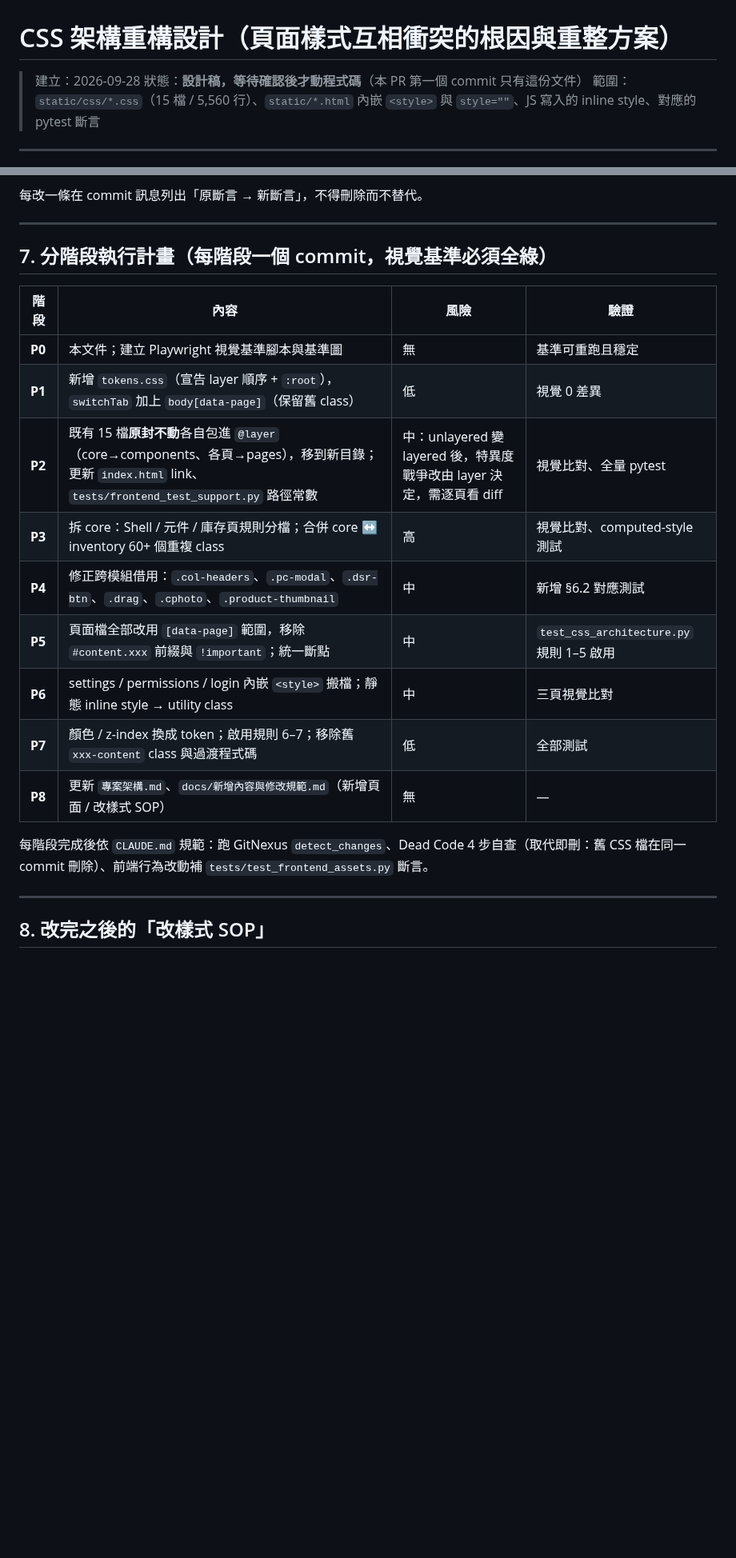
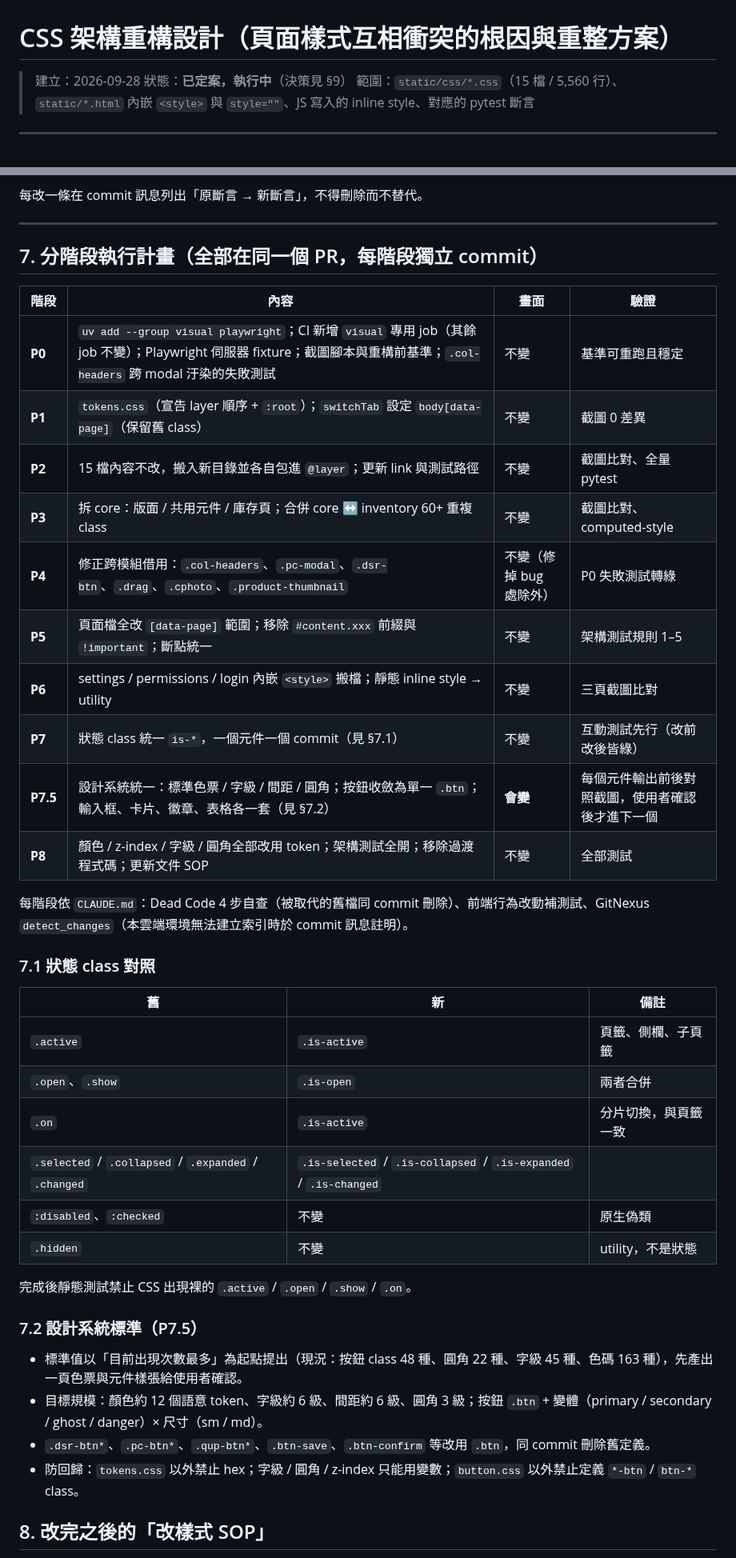
Before and after one commit to jlin53882/hvac-inventory, a Markdown page: docs/CSS架構重構設計.md, 2 parts joined by grey strips. Shown at 80% size. GitHub-like rendering; blank space fills up the shorter version.

Commit message:
docs(css): 設計文件定案——單一 PR、visual 群組、is-* 對照、P7.5 設計系統統一
純文件，不需測試。

Co-Authored-By: Claude Opus 5.5 <noreply@anthropic.com>
Claude-Session: https://claude.ai/code/session_01FVdVP6R6CCMpF1nhvUkM9J

```diff
--- a/docs/CSS架構重構設計.md
+++ b/docs/CSS架構重構設計.md
@@ -1,7 +1,7 @@
 # CSS 架構重構設計（頁面樣式互相衝突的根因與重整方案）
 
 > 建立：2026-09-28
-> 狀態：**設計稿，等待確認後才動程式碼**（本 PR 第一個 commit 只有這份文件）
+> 狀態：**已定案，執行中**（決策見 §9）
 > 範圍：`static/css/*.css`（15 檔 / 5,560 行）、`static/*.html` 內嵌 `<style>` 與 `style=""`、JS 寫入的 inline style、對應的 pytest 斷言
 
 ---
@@ -285,23 +285,42 @@ assert computed("#add-modal .ch-qty", "grid-column-start") == "3"
 
 ---
 
-## 7. 分階段執行計畫（每階段一個 commit，視覺基準必須全綠）
+## 7. 分階段執行計畫（全部在同一個 PR，每階段獨立 commit）
 
-| 階段 | 內容 | 風險 | 驗證 |
+| 階段 | 內容 | 畫面 | 驗證 |
 |---|---|---|---|
-| **P0** | 本文件；建立 Playwright 視覺基準腳本與基準圖 | 無 | 基準可重跑且穩定 |
-| **P1** | 新增 `tokens.css`（宣告 layer 順序 + `:root`），`switchTab` 加上 `body[data-page]`（保留舊 class） | 低 | 視覺 0 差異 |
-| **P2** | 既有 15 檔**原封不動**各自包進 `@layer`（core→components、各頁→pages），移到新目錄；更新 `index.html` link、`tests/frontend_test_support.py` 路徑常數 | 中：unlayered 變 layered 後，特異度戰爭改由 layer 決定，需逐頁看 diff | 視覺比對、全量 pytest |
-| **P3** | 拆 core：Shell / 元件 / 庫存頁規則分檔；合併 core ↔ inventory 60+ 個重複 class | 高 | 視覺比對、computed-style 測試 |
-| **P4** | 修正跨模組借用：`.col-headers`、`.pc-modal`、`.dsr-btn`、`.drag`、`.cphoto`、`.product-thumbnail` | 中 | 新增 §6.2 對應測試 |
-| **P5** | 頁面檔全部改用 `[data-page]` 範圍，移除 `#content.xxx` 前綴與 `!important`；統一斷點 | 中 | `test_css_architecture.py` 規則 1–5 啟用 |
-| **P6** | settings / permissions / login 內嵌 `<style>` 搬檔；靜態 inline style → utility class | 中 | 三頁視覺比對 |
-| **P7** | 顏色 / z-index 換成 token；啟用規則 6–7；移除舊 `xxx-content` class 與過渡程式碼 | 低 | 全部測試 |
-| **P8** | 更新 `專案架構.md`、`docs/新增內容與修改規範.md`（新增頁面 / 改樣式 SOP） | 無 | — |
+| **P0** | `uv add --group visual playwright`；CI 新增 `visual` 專用 job（其餘 job 不變）；Playwright 伺服器 fixture；截圖腳本與重構前基準；`.col-headers` 跨 modal 汙染的失敗測試 | 不變 | 基準可重跑且穩定 |
+| **P1** | `tokens.css`（宣告 layer 順序 + `:root`）；`switchTab` 設定 `body[data-page]`（保留舊 class） | 不變 | 截圖 0 差異 |
+| **P2** | 15 檔內容不改，搬入新目錄並各自包進 `@layer`；更新 link 與測試路徑 | 不變 | 截圖比對、全量 pytest |
+| **P3** | 拆 core：版面 / 共用元件 / 庫存頁；合併 core ↔ inventory 60+ 重複 class | 不變 | 截圖比對、computed-style |
+| **P4** | 修正跨模組借用：`.col-headers`、`.pc-modal`、`.dsr-btn`、`.drag`、`.cphoto`、`.product-thumbnail` | 不變（修掉 bug 處除外） | P0 失敗測試轉綠 |
+| **P5** | 頁面檔全改 `[data-page]` 範圍；移除 `#content.xxx` 前綴與 `!important`；斷點統一 | 不變 | 架構測試規則 1–5 |
+| **P6** | settings / permissions / login 內嵌 `<style>` 搬檔；靜態 inline style → utility | 不變 | 三頁截圖比對 |
+| **P7** | 狀態 class 統一 `is-*`，一個元件一個 commit（見 §7.1） | 不變 | 互動測試先行（改前改後皆綠） |
+| **P7.5** | 設計系統統一：標準色票 / 字級 / 間距 / 圓角；按鈕收斂為單一 `.btn`；輸入框、卡片、徽章、表格各一套（見 §7.2） | **會變** | 每個元件輸出前後對照截圖，使用者確認後才進下一個 |
+| **P8** | 顏色 / z-index / 字級 / 圓角全部改用 token；架構測試全開；移除過渡程式碼；更新文件 SOP | 不變 | 全部測試 |
 
-每階段完成後依 `CLAUDE.md` 規範：跑 GitNexus `detect_changes`、Dead Code 4 步自查（取代即刪：舊 CSS 檔在同一 commit 刪除）、前端行為改動補 `tests/test_frontend_assets.py` 斷言。
+每階段依 `CLAUDE.md`：Dead Code 4 步自查（被取代的舊檔同 commit 刪除）、前端行為改動補測試、GitNexus `detect_changes`（本雲端環境無法建立索引時於 commit 訊息註明）。
 
----
+### 7.1 狀態 class 對照
+
+| 舊 | 新 | 備註 |
+|---|---|---|
+| `.active` | `.is-active` | 頁籤、側欄、子頁籤 |
+| `.open`、`.show` | `.is-open` | 兩者合併 |
+| `.on` | `.is-active` | 分片切換，與頁籤一致 |
+| `.selected` / `.collapsed` / `.expanded` / `.changed` | `.is-selected` / `.is-collapsed` / `.is-expanded` / `.is-changed` | |
+| `:disabled`、`:checked` | 不變 | 原生偽類 |
+| `.hidden` | 不變 | utility，不是狀態 |
+
+完成後靜態測試禁止 CSS 出現裸的 `.active` / `.open` / `.show` / `.on`。
+
+### 7.2 設計系統標準（P7.5）
+
+- 標準值以「目前出現次數最多」為起點提出（現況：按鈕 class 48 種、圓角 22 種、字級 45 種、色碼 163 種），先產出一頁色票與元件樣張給使用者確認。
+- 目標規模：顏色約 12 個語意 token、字級約 6 級、間距約 6 級、圓角 3 級；按鈕 `.btn` + 變體（primary / secondary / ghost / danger）× 尺寸（sm / md）。
+- `.dsr-btn*`、`.pc-btn*`、`.qup-btn*`、`.btn-save`、`.btn-confirm` 等改用 `.btn`，同 commit 刪除舊定義。
+- 防回歸：`tokens.css` 以外禁止 hex；字級 / 圓角 / z-index 只能用變數；`button.css` 以外禁止定義 `*-btn` / `btn-*` class。
 
 ## 8. 改完之後的「改樣式 SOP」
 
```
Also changed, not shown: other parts of docs/CSS架構重構設計.md (+9 -8 lines).
